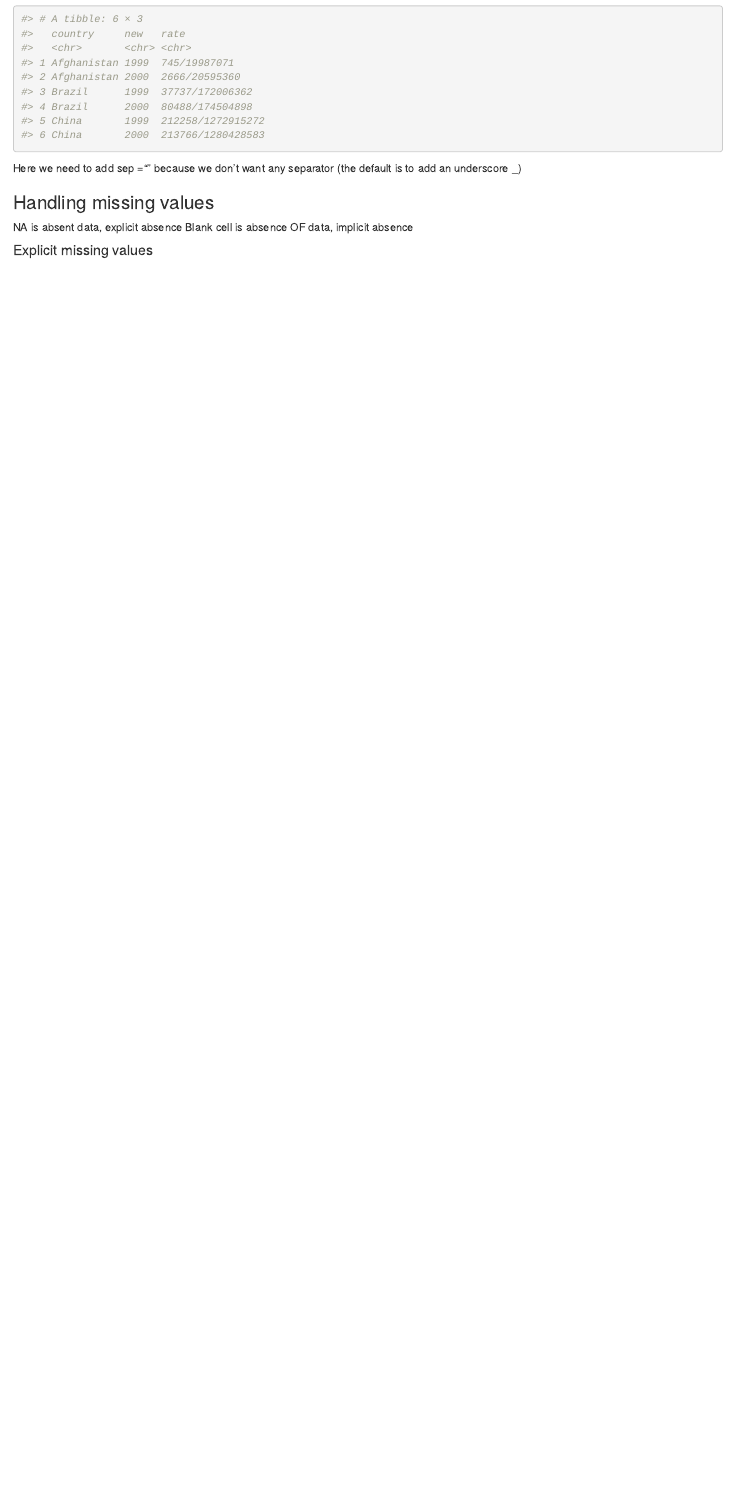
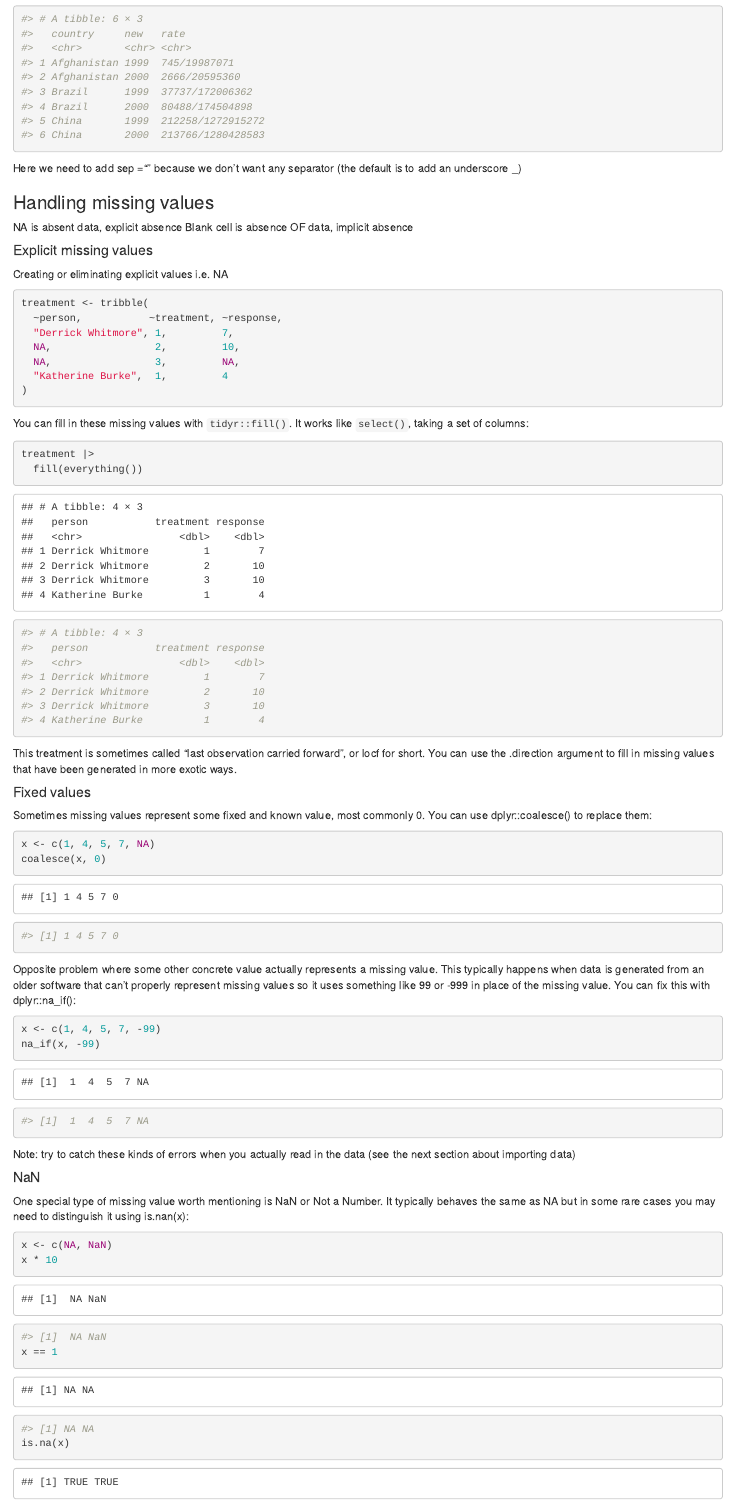
Before and after one commit to tkpritch/Mod4_Personal, an R Markdown document (code/Workshop3.Rmd): the page in a window 1100 px wide, from 14720 px down. Rendered offline with R 4.5, knitr and Pandoc, with nearby package versions.

Commit message:
General work progress and updates

````diff
--- a/code/Workshop3.Rmd
+++ b/code/Workshop3.Rmd
@@ -471,3 +471,55 @@ NA is absent data, explicit absence
 Blank cell is absence OF data, implicit absence
 
 #### Explicit missing values
+Creating or eliminating explicit values i.e. NA
+```{r}
+treatment <- tribble(
+  ~person,           ~treatment, ~response,
+  "Derrick Whitmore", 1,         7,
+  NA,                 2,         10,
+  NA,                 3,         NA,
+  "Katherine Burke",  1,         4
+)
+```
+
+You can fill in these missing values with `tidyr::fill()`. It works like `select()`, taking a set of columns:
+```{r}
+treatment |>
+  fill(everything())
+#> # A tibble: 4 × 3
+#>   person           treatment response
+#>   <chr>                <dbl>    <dbl>
+#> 1 Derrick Whitmore         1        7
+#> 2 Derrick Whitmore         2       10
+#> 3 Derrick Whitmore         3       10
+#> 4 Katherine Burke          1        4
+```
+This treatment is sometimes called “last observation carried forward”, or locf for short. You can use the .direction argument to fill in missing values that have been generated in more exotic ways.
+
+#### Fixed values
+Sometimes missing values represent some fixed and known value, most commonly 0. You can use dplyr::coalesce() to replace them:
+```{r}
+x <- c(1, 4, 5, 7, NA)
+coalesce(x, 0)
+#> [1] 1 4 5 7 0
+```
+
+Opposite problem where some other concrete value actually represents a missing value.
+This typically happens when data is generated from an older software that can’t properly represent missing values so it uses something like 99 or -999 in place of the missing value. You can fix this with dplyr::na_if():
+```{r}
+x <- c(1, 4, 5, 7, -99)
+na_if(x, -99)
+#> [1]  1  4  5  7 NA
+```
+Note: try to catch these kinds of errors when you actually read in the data (see the next section about importing data)
+
+#### NaN
+One special type of missing value worth mentioning is NaN or Not a Number. It typically behaves the same as NA but in some rare cases you may need to distinguish it using is.nan(x):
+```{r}
+x <- c(NA, NaN)
+x * 10
+#> [1]  NA NaN
+x == 1
+#> [1] NA NA
+is.na(x)
+#> [1] TRUE TRUE
````
Also changed, not shown: code/Workshop1.Rmd (+11 -2 lines), code/Workshop3.Rmd (44 more changed lines).
